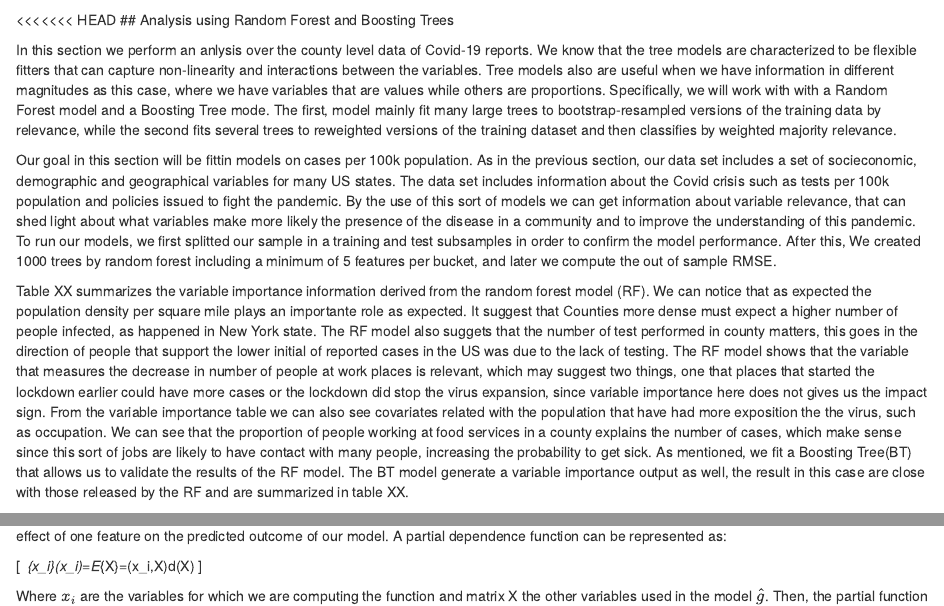
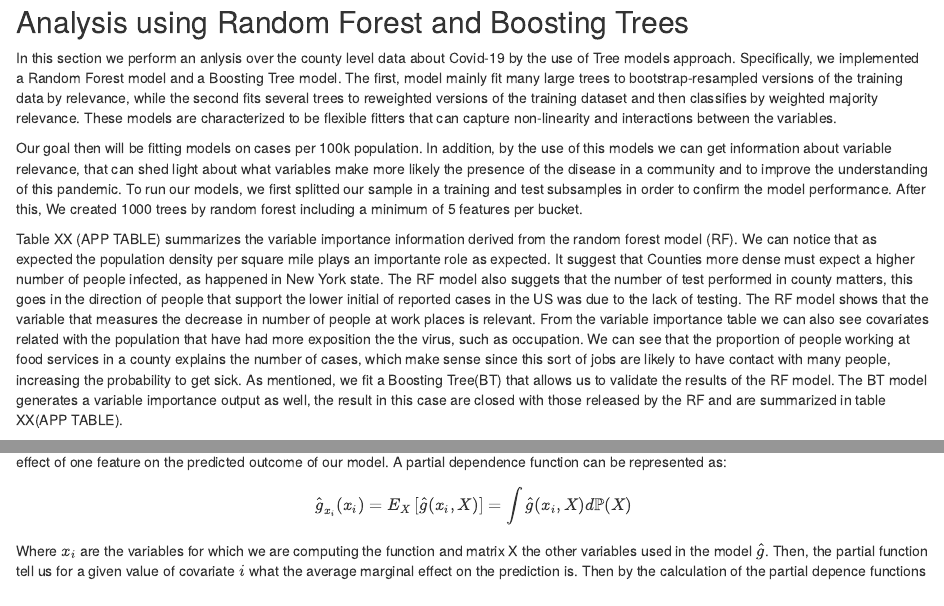
Before and after one commit to clarkgrangerc/DM-SL, an R Markdown document (Assignment4/covid_tree_analysis.Rmd): the page in a window 1100 px wide, from 5420 px down before the commit and from 5440 px down after it, so that both start at the same text, and a second part further down, joined at a grey line. Rendered offline with R 4.5, knitr and Pandoc, with nearby package versions; some code elsewhere in the file could not run offline; common packages that the code uses without loading them are loaded.

Commit message:
Tree section

````diff
--- a/Assignment4/covid_tree_analysis.Rmd
+++ b/Assignment4/covid_tree_analysis.Rmd
@@ -178,7 +178,6 @@ p2=ggplot(modelfit2, mapping = aes(V2, V1))+geom_point()+geom_abline(slope = 1,i
 grid.arrange(p1,p2, widths=c(0.5, 0.5) , heights=c(0.7, 0.7),ncol = 2)
 ```
 
-<<<<<<< HEAD
 ## Analysis using Random Forest and Boosting Trees
 ```{r include=FALSE, cache= TRUE}
 library(mosaic)
@@ -239,18 +237,18 @@ varImpPlot(m2,type=2)
 
 m3 = gbm(cases100k ~ .,data = x_train,n.trees=5000, shrinkage=.05)
 yhat_test3= predict(m3, x_test, n.trees=5000)
-rb=rmse(x_test$cases100k,yhat_test3)
+rb=round(rmse(x_test$cases100k,yhat_test3))
 
 windows()
 tab1=summary(m3)
 
 ```
 
-In this section we perform an anlysis over the county level data of Covid-19 reports. We know that the tree models are characterized to be flexible fitters that can capture non-linearity and interactions between the variables. Tree models also are useful when we have information in different magnitudes as this case, where we have variables that are values while others are proportions. Specifically, we will work with with a Random Forest model and a Boosting Tree mode. The first, model mainly fit many large trees to bootstrap-resampled versions of the training data by relevance, while the second fits several trees to reweighted versions of the training dataset and then classifies by weighted majority relevance.
+In this section we perform an anlysis over the county level data about Covid-19 by the use of Tree models approach. Specifically, we implemented a Random Forest model and a Boosting Tree model. The first, model mainly fit many large trees to bootstrap-resampled versions of the training data by relevance, while the second fits several trees to reweighted versions of the training dataset and then classifies by weighted majority relevance. These models are characterized to be flexible fitters that can capture non-linearity and interactions between the variables.
 
-Our goal in this section will be fittin models on cases per 100k population. As in the previous section, our data set includes a set of socieconomic, demographic and geographical variables for many US states. The data set includes information about the Covid crisis such as tests per 100k population and policies issued to fight the pandemic. By the use of this sort of models we can get information about variable relevance, that can shed light about what variables make more likely the presence of the disease in a community and to improve the understanding of this pandemic. To run our models, we first splitted our sample in a training and test subsamples in order to confirm the model performance. After this, We created 1000 trees by random forest including a minimum of 5 features per bucket, and later we compute the out of sample RMSE.
+Our goal then will be fitting models on cases per 100k population. In addition, by the use of this models we can get information about variable relevance, that can shed light about what variables make more likely the presence of the disease in a community and to improve the understanding of this pandemic. To run our models, we first splitted our sample in a training and test subsamples in order to confirm the model performance. After this, We created 1000 trees by random forest including a minimum of 5 features per bucket.
 
-Table XX summarizes the variable importance information derived from the random forest model (RF). We can notice that as expected the population density per square mile plays an importante role as expected. It suggest that Counties more dense must expect a higher number of people infected, as happened in New York state. The RF model also suggets that the number of test performed in county matters, this goes in the direction of people that support the lower initial of reported cases in the US was due to the lack of testing. The RF model shows that the variable that measures the decrease in number of people at work places is relevant, which may suggest two things, one that places that started the lockdown earlier could have more cases or the lockdown did stop the virus expansion, since variable importance here does not gives us the impact sign. From the variable importance table we can also see covariates related with the population that have had more exposition the the virus, such as occupation. We can see that the proportion of people working at food services in a county explains the number of cases, which make sense since this sort of jobs are likely to have contact with many people, increasing the probability to get sick. As mentioned, we fit a Boosting Tree(BT) that allows us to validate the results of the RF model. The BT model generate a variable importance output as well, the result in this case are close with those released by the RF and are summarized in table XX.
+Table XX (APP TABLE) summarizes the variable importance information derived from the random forest model (RF). We can notice that as expected the population density per square mile plays an importante role as expected. It suggest that Counties more dense must expect a higher number of people infected, as happened in New York state. The RF model also suggets that the number of test performed in county matters, this goes in the direction of people that support the lower initial of reported cases in the US was due to the lack of testing. The RF model shows that the variable that measures the decrease in number of people at work places is relevant. From the variable importance table we can also see covariates related with the population that have had more exposition the the virus, such as occupation. We can see that the proportion of people working at food services in a county explains the number of cases, which make sense since this sort of jobs are likely to have contact with many people, increasing the probability to get sick. As mentioned, we fit a Boosting Tree(BT) that allows us to validate the results of the RF model. The BT model generates a variable importance output as well, the result in this case are closed with those released by the RF and are summarized in table XX(APP TABLE).
 
 
 ```{r fig1, echo=FALSE, fig.width=7, cache=TRUE,fig.height=6,fig.cap="Partial Dependence From Random Forest Model"}
````
Also changed, not shown: Assignment4/covid_tree_analysis.Rmd (7 more changed lines).
